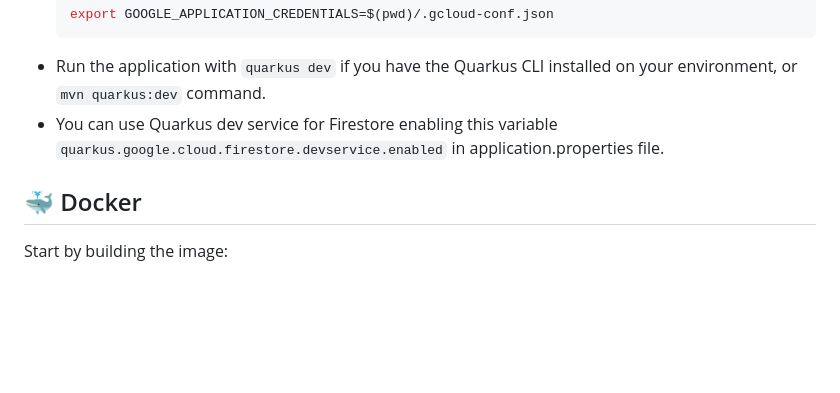
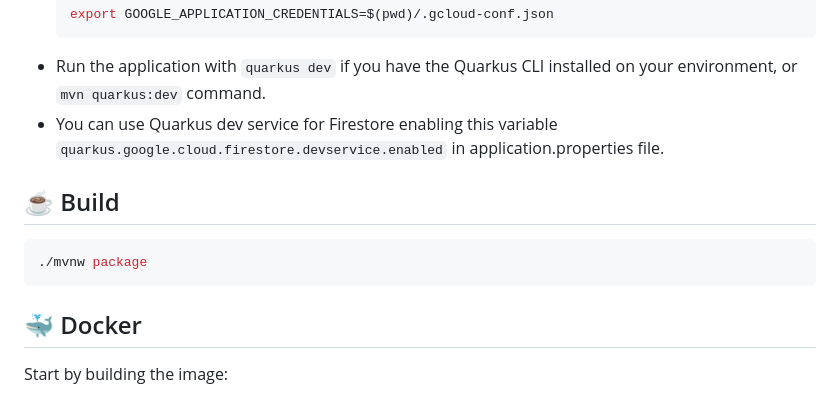
Before and after one commit to zenika-open-source/opensource-statistics, a Markdown page: README.md, the part around the change. GitHub-like rendering; blank space fills up the shorter version.

Commit message:
Update README.md (#57)
fixes #56

````diff
--- a/README.md
+++ b/README.md
@@ -54,6 +54,12 @@ An interface made with Javelit is available.
 - Run the application with `quarkus dev` if you have the Quarkus CLI installed on your environment, or `mvn quarkus:dev` command.
 - You can use Quarkus dev service for Firestore enabling this variable `quarkus.google.cloud.firestore.devservice.enabled` in application.properties file.
 
+## ☕ Build
+
+```bash
+./mvnw package
+```
+
 ## 🐳 Docker
 
 Start by building the image:
````
